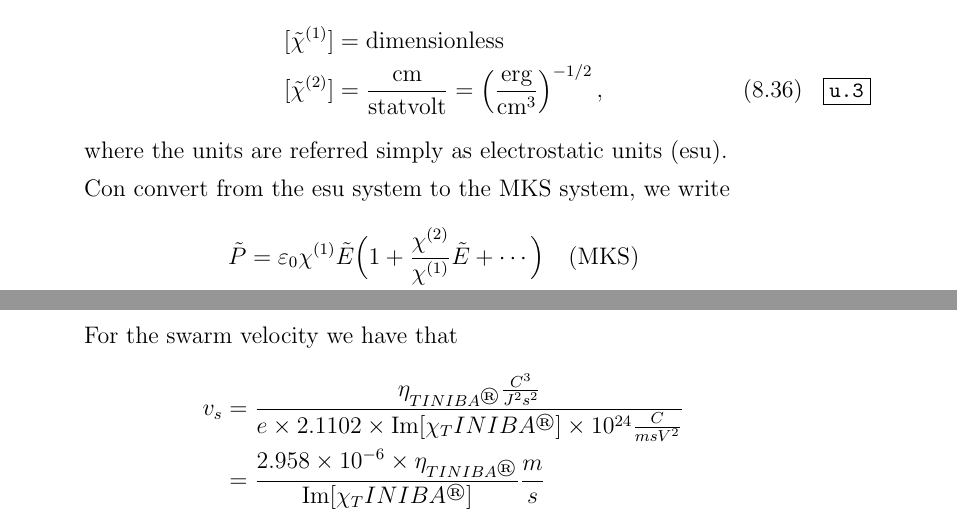
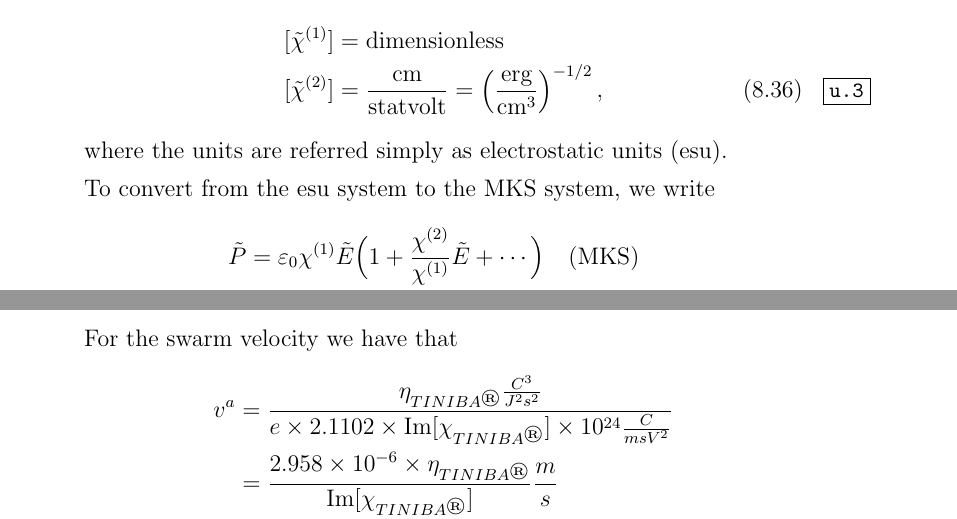
Before and after one commit to reinaldo-z/tiniba-manual, a LaTeX document (tiniba-manual.tex): two parts of pages 35 and 47 of 58, joined at a grey line, cut so that both start at the same text. Compiled offline with pdfLaTeX.

Commit message:
Corrections made.

```diff
--- a/tiniba-manual.tex
+++ b/tiniba-manual.tex
@@ -1524,7 +1524,7 @@ and therefore
 \end{align}
 where the units are referred simply as electrostatic units (esu).
 
-Con convert from the esu system to the MKS system, we write
+To convert from the esu system to the MKS system, we write
 \begin{align}\label{u.5}
 \tilde P&=\varepsilon_0
 \chi^{(1)}\tilde E\Big(1+\frac{\chi^{(2)}}{\chi^{(1)}}\tilde E+\cdots\Big) \quad(\text{MKS})
@@ -2423,14 +2423,14 @@ and
 \end{align}
 For the swarm velocity we have that
 \begin{align}\label{sv.1}
-v_s&=\frac{\eta_{\tiniba}
+v^a&=\frac{\eta_{\tiniba}
 \frac{C^3}{J^2s^2}}
-{e\times 2.1102\times\mathrm{Im}[\chi_\tiniba]
+{e\times 2.1102\times\mathrm{Im}[\chi_{\tiniba}]
 \times 10^{24}\frac{C}{msV^2}}
 \nonumber\\
-&=\frac{2.958\times 10^{-6}\times\eta_{\tiniba}}{\mathrm{Im}[\chi_\tiniba]}\frac{m}{s}
-\nonumber\\
-&=\frac{2.958\times 10^{-9}\times\eta_{\tiniba}}{\mathrm{Im}[\chi_\tiniba]}\frac{Km}{s}
+&=\frac{2.958\times 10^{-6}\times\eta_{\tiniba}}{\mathrm{Im}[\chi_{\tiniba}]}\frac{m}{s}
+\nonumber\\
+&=\frac{2.958\times 10^{-9}\times\eta_{\tiniba}}{\mathrm{Im}[\chi_{\tiniba}]}\frac{Km}{s}
 ,
 \end{align}
 where $e=1.602\times 10^{-19}$, and the $C$ (Coulombs) are already
```
Also changed, not shown: tiniba-manual.tex (6 more changed lines).
